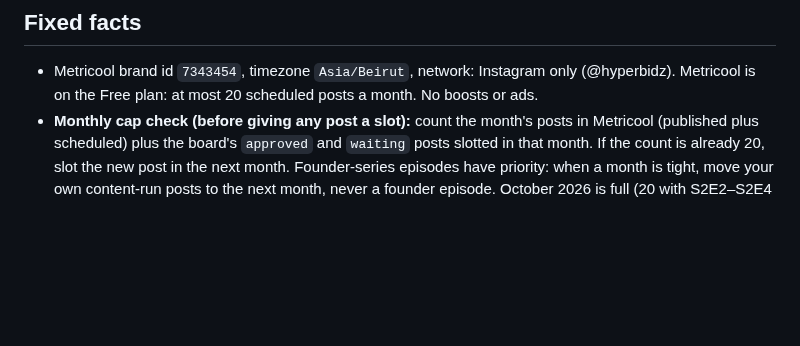
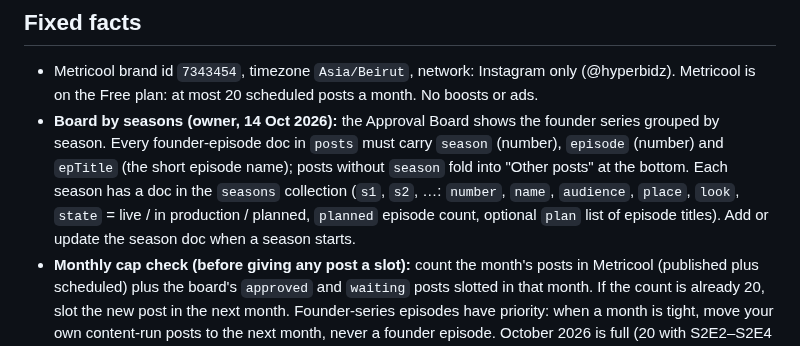
Before and after one commit to rodolph30/hyperbidz-social, a Markdown page: PLAYBOOK.md, the part around the change. Drawn GitHub-style; blank space fills up the shorter version.

Commit message:
Board by seasons: season/episode fields and seasons collection
Co-Authored-By: Claude Opus 5.5 <noreply@anthropic.com>
Claude-Session: https://claude.ai/code/session_01FwZiGW7nFBXYjGNYzouBEv

```diff
--- a/PLAYBOOK.md
+++ b/PLAYBOOK.md
@@ -7,6 +7,7 @@ This file is the source of truth for every scheduled run. Read it in full before
 ## Fixed facts
 
 - Metricool brand id `7343454`, timezone `Asia/Beirut`, network: Instagram only (@hyperbidz). Metricool is on the Free plan: at most 20 scheduled posts a month. No boosts or ads.
+- **Board by seasons (owner, 14 Oct 2026):** the Approval Board shows the founder series grouped by season. Every founder-episode doc in `posts` must carry `season` (number), `episode` (number) and `epTitle` (the short episode name); posts without `season` fold into "Other posts" at the bottom. Each season has a doc in the `seasons` collection (`s1`, `s2`, …: `number`, `name`, `audience`, `place`, `look`, `state` = live / in production / planned, `planned` episode count, optional `plan` list of episode titles). Add or update the season doc when a season starts.
 - **Monthly cap check (before giving any post a slot):** count the month's posts in Metricool (published plus scheduled) plus the board's `approved` and `waiting` posts slotted in that month. If the count is already 20, slot the new post in the next month. Founder-series episodes have priority: when a month is tight, move your own content-run posts to the next month, never a founder episode. October 2026 is full (20 with S2E2–S2E4 on Oct 25–27); S2E5 and S2E6 go to Nov 1 and 2.
 - Approval Board: `https://claude.ai/artifact/SYKUmu6wsFUeqYh467w7Rw`. Read and write its database with the ArtifactData tool. Collection `posts` is the single source of truth for every post; `reports` holds the results reports. Always pin writes with `if_version`.
 - Media host: this GitHub repo, `rodolph30/hyperbidz-social` (public). Put files under `posts/<YYYY-MM-DD>-<slug>/`. A revised file gets a new name (`-v2`, `-v3`). Public link pattern: `https://raw.githubusercontent.com/rodolph30/hyperbidz-social/main/<path>`. Metricool copies media from these links when the post is created.
```
